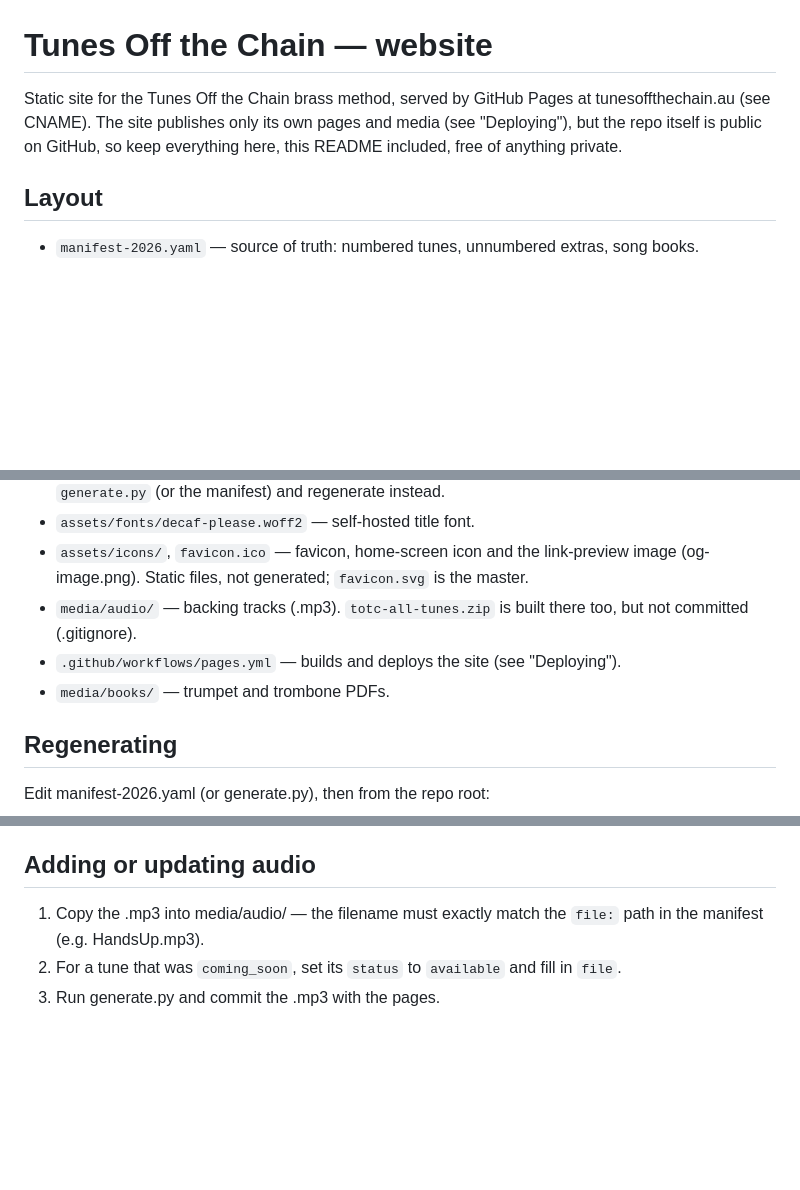
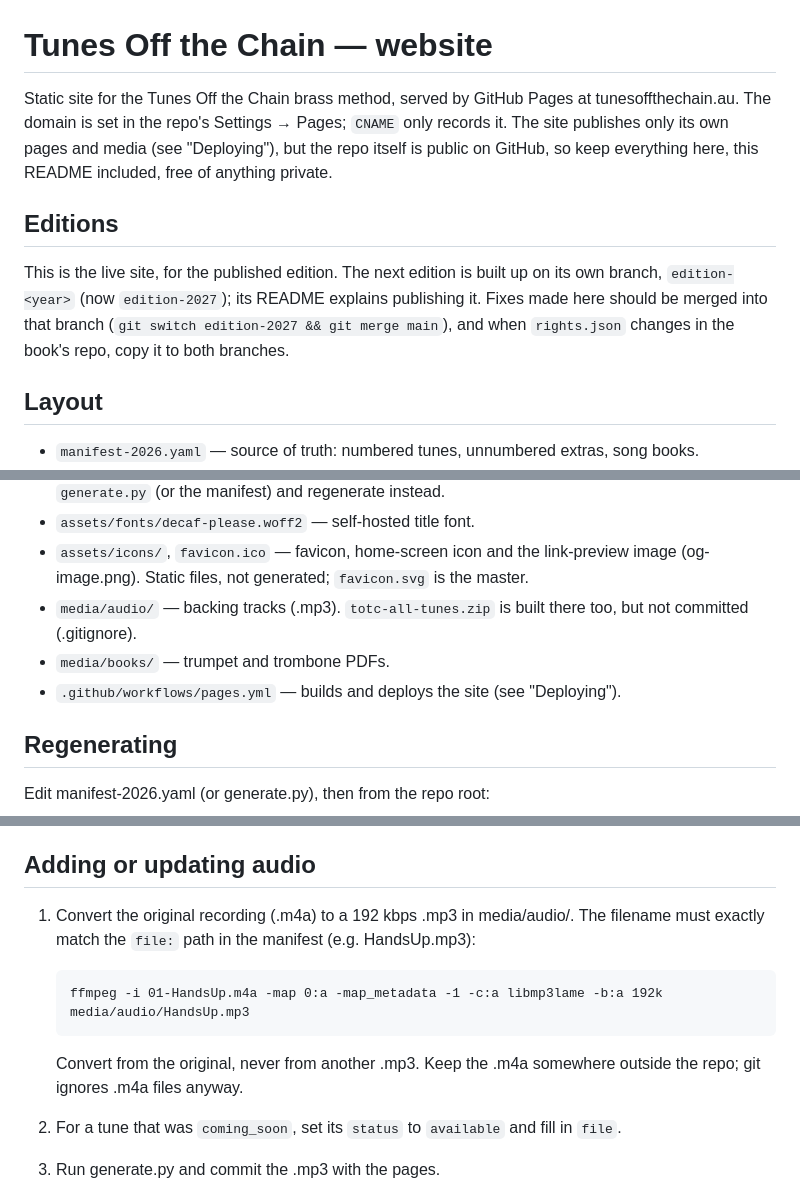
Before and after one commit to cammoblammo/TotCOnline, a Markdown page: README.md, 3 parts joined by grey strips. Rendered like a GitHub page; blank space fills up the shorter version.

Commit message:
README: converting tracks, the domain setting, edition branches
Co-Authored-By: Claude Opus 5.5 <noreply@anthropic.com>

```diff
--- a/README.md
+++ b/README.md
@@ -1,9 +1,17 @@
 # Tunes Off the Chain — website
 
 Static site for the Tunes Off the Chain brass method, served by GitHub Pages
-at tunesoffthechain.au (see CNAME). The site publishes only its own pages and
+at tunesoffthechain.au. The domain is set in the repo's Settings → Pages; `CNAME`
+only records it. The site publishes only its own pages and
 media (see "Deploying"), but the repo itself is public on GitHub, so keep
 everything here, this README included, free of anything private.
+
+## Editions
+This is the live site, for the published edition. The next edition is built up
+on its own branch, `edition-<year>` (now `edition-2027`); its README explains
+publishing it. Fixes made here should be merged into that branch
+(`git switch edition-2027 && git merge main`), and when `rights.json` changes in
+the book's repo, copy it to both branches.
 
 ## Layout
 - `manifest-2026.yaml` — source of truth: numbered tunes, unnumbered extras, song books.
@@ -17,8 +25,8 @@ everything here, this README included, free of anything private.
   (og-image.png). Static files, not generated; `favicon.svg` is the master.
 - `media/audio/` — backing tracks (.mp3). `totc-all-tunes.zip` is built there too,
   but not committed (.gitignore).
+- `media/books/` — trumpet and trombone PDFs.
 - `.github/workflows/pages.yml` — builds and deploys the site (see "Deploying").
-- `media/books/` — trumpet and trombone PDFs.
 
 ## Regenerating
 Edit manifest-2026.yaml (or generate.py), then from the repo root:
@@ -45,8 +53,13 @@ licence and the tune's page. The deploy workflow does that; don't commit the
 result, so the .mp3s in git stay as they are.
 
 ## Adding or updating audio
-1. Copy the .mp3 into media/audio/ — the filename must exactly match the `file:`
-   path in the manifest (e.g. HandsUp.mp3).
+1. Convert the original recording (.m4a) to a 192 kbps .mp3 in media/audio/. The
+   filename must exactly match the `file:` path in the manifest (e.g. HandsUp.mp3):
+
+       ffmpeg -i 01-HandsUp.m4a -map 0:a -map_metadata -1 -c:a libmp3lame -b:a 192k media/audio/HandsUp.mp3
+
+   Convert from the original, never from another .mp3. Keep the .m4a somewhere
+   outside the repo; git ignores .m4a files anyway.
 2. For a tune that was `coming_soon`, set its `status` to `available` and fill in
    `file`.
 3. Run generate.py and commit the .mp3 with the pages.
```
